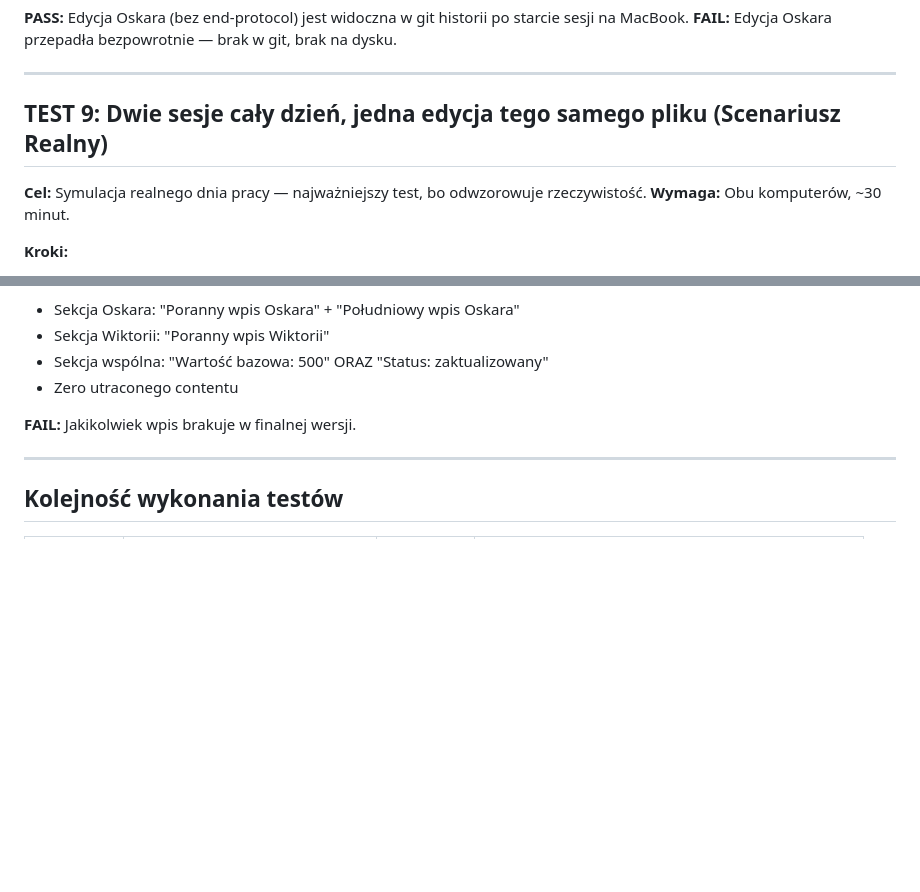
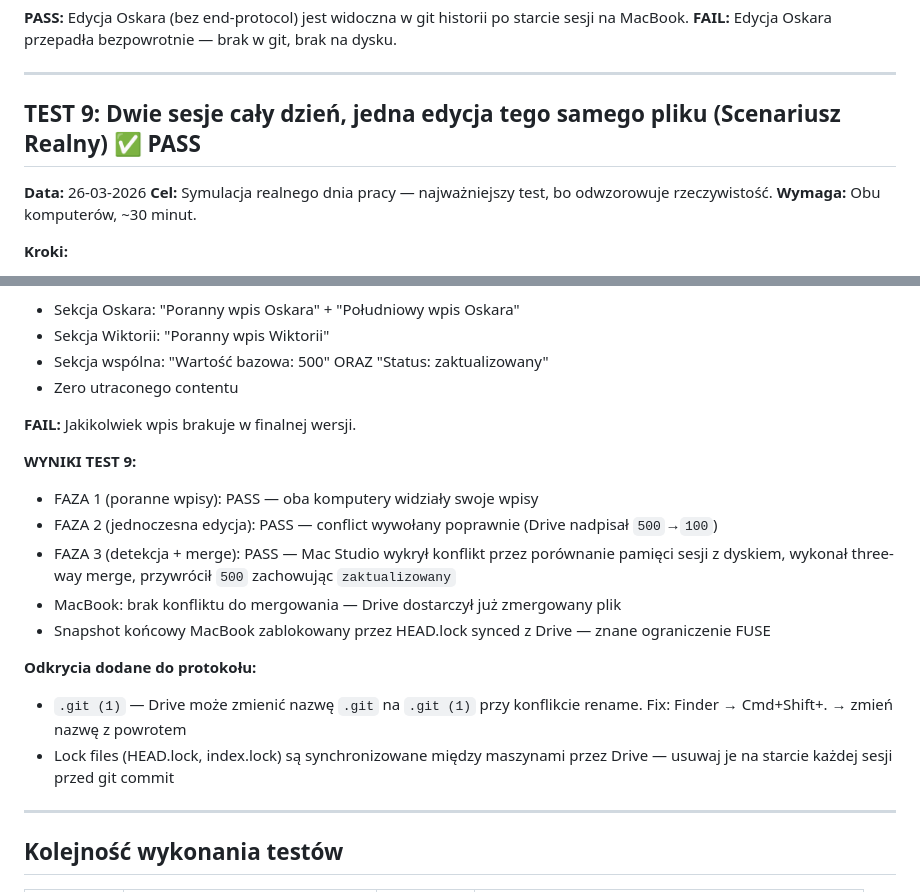
Before and after one commit to PionaStudioBot/piona-studio, a Markdown page: 09_Notatki_i_Brudnopisy/PLAN_TESTOW_SYNC.md, 2 parts joined by grey strips. GitHub-like rendering; blank space fills up the shorter version.

```diff
--- a/09_Notatki_i_Brudnopisy/PLAN_TESTOW_SYNC.md
+++ b/09_Notatki_i_Brudnopisy/PLAN_TESTOW_SYNC.md
@@ -234,8 +234,9 @@ Tak samo `mv` działa tam gdzie `rm` nie — przy HEAD.lock używaj `mv lock loc
 
 ---
 
-## TEST 9: Dwie sesje cały dzień, jedna edycja tego samego pliku (Scenariusz Realny)
+## TEST 9: Dwie sesje cały dzień, jedna edycja tego samego pliku (Scenariusz Realny) ✅ PASS
 
+**Data:** 26-03-2026
 **Cel:** Symulacja realnego dnia pracy — najważniejszy test, bo odwzorowuje rzeczywistość.
 **Wymaga:** Obu komputerów, ~30 minut.
 
@@ -263,6 +264,17 @@ Tak samo `mv` działa tam gdzie `rm` nie — przy HEAD.lock używaj `mv lock loc
 
 **FAIL:** Jakikolwiek wpis brakuje w finalnej wersji.
 
+**WYNIKI TEST 9:**
+- FAZA 1 (poranne wpisy): PASS — oba komputery widziały swoje wpisy
+- FAZA 2 (jednoczesna edycja): PASS — conflict wywołany poprawnie (Drive nadpisał `500`→`100`)
+- FAZA 3 (detekcja + merge): PASS — Mac Studio wykrył konflikt przez porównanie pamięci sesji z dyskiem, wykonał three-way merge, przywrócił `500` zachowując `zaktualizowany`
+- MacBook: brak konfliktu do mergowania — Drive dostarczył już zmergowany plik
+- Snapshot końcowy MacBook zablokowany przez HEAD.lock synced z Drive — znane ograniczenie FUSE
+
+**Odkrycia dodane do protokołu:**
+- `.git (1)` — Drive może zmienić nazwę `.git` na `.git (1)` przy konflikcie rename. Fix: Finder → Cmd+Shift+. → zmień nazwę z powrotem
+- Lock files (HEAD.lock, index.lock) są synchronizowane między maszynami przez Drive — usuwaj je na starcie każdej sesji przed git commit
+
 ---
 
 ## Kolejność wykonania testów
```
Also changed, not shown: CLAUDE.md (+6 -4 lines), SESSION.md (+22 -9 lines).
